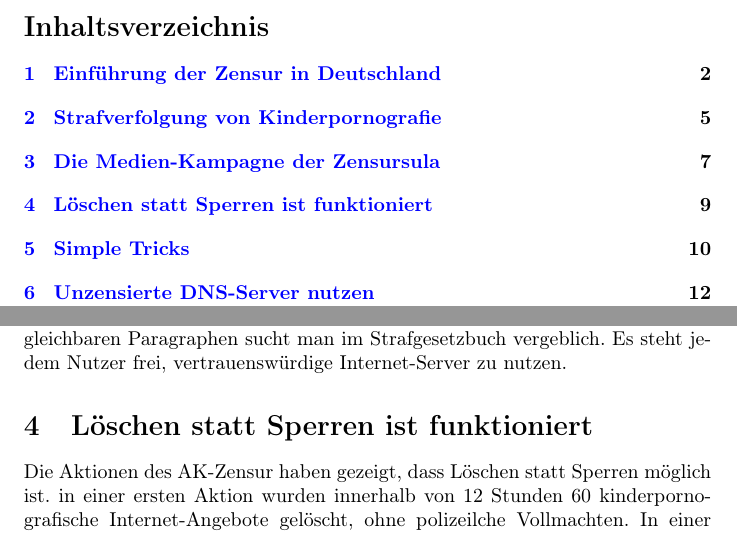
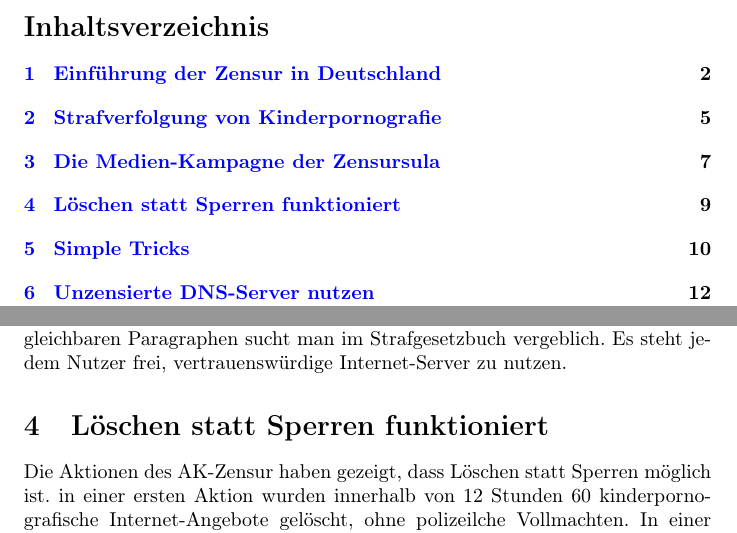
Before and after one commit to arne-cl/privacy-handbuch-latex, a LaTeX document (master/umgehen_von_zensur.tex, which reads latex/zensur.tex): two parts of pages 1 and 9 of 16, joined at a grey line, cut so that both start at the same text. Compiled offline with pdfLaTeX; the source files are stored in an older character set and shown here as Unicode.

Commit message:
Grammatik: ist funktioniert --> funktioniert.

```diff
--- a/latex/zensur.tex
+++ b/latex/zensur.tex
@@ -179,7 +179,7 @@ Von den 95 Nationen, die lt. v.d.Leyen keine Gesetze gegen Missbrauch Minderjäh
 \end{quotation}
 Moment mal - es war im III. Reich verboten, Feindsender zu hören. Einen vergleichbaren Paragraphen sucht man im Strafgesetzbuch vergeblich. Es steht jedem Nutzer frei, vertrauenswürdige Internet-Server zu nutzen.
 
-\section{Löschen statt Sperren ist funktioniert}
+\section{Löschen statt Sperren funktioniert}
 Die Aktionen des AK-Zensur haben gezeigt, dass Löschen statt Sperren möglich ist. in einer ersten Aktion wurden  innerhalb von 12 Stunden 60 kinderpornografische Internet-Angebote gelöscht, ohne polizeilche Vollmachten. In einer zweiten Aktion wurde die dänische Sperrliste analysiert. Seit 2 Jahren gesperrte Webseiten konnten innerhalb von 30min gelöscht werden. Das Beispiel zeigt, dass eine Sperrliste auch oft als Alibi dient und eine weitere Strafverfolgung nicht betrieben wird.\\
 
 Der eco Verband konnte im Jahr 2010 von den gemeldeten Webseiten 99,4\% entfernen. Es wurden 256 Websites mit dokumentiertem Missbrauch gemeldet. Davon wurden 448 im Wirkungsbereich von INHOPE umgehend gelöscht. 204 wurden auf ausländischen Server nach kurzem Hinweis vom Provider gelöscht. Bei zwei Meldungen handelte es sich nicht um strafbares Material.
```
